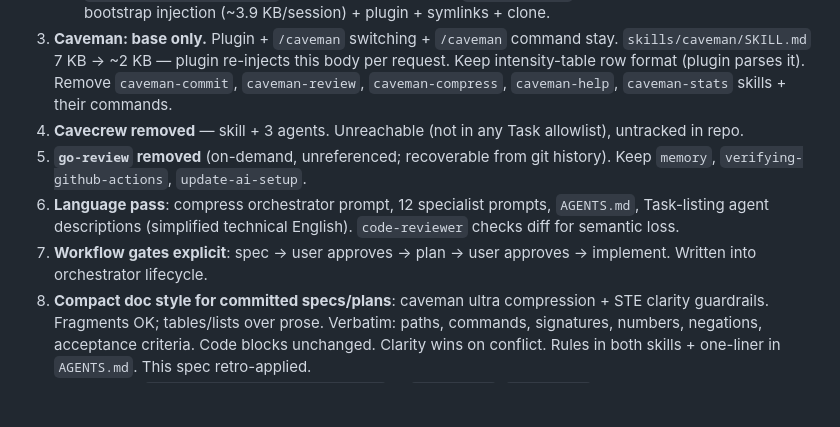
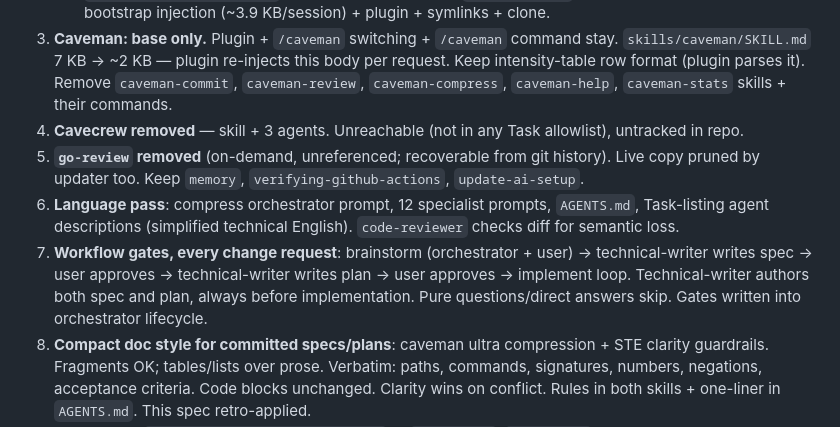
Before and after one commit to controllan/ai-setup, a Markdown page: docs/specs/2026-09-28-minimal-context-setup-design.md, the part around the change. Rendered like a GitHub page; blank space fills up the shorter version.

Commit message:
docs(spec): technical-writer authors spec and plan

```diff
--- a/docs/specs/2026-09-28-minimal-context-setup-design.md
+++ b/docs/specs/2026-09-28-minimal-context-setup-design.md
@@ -13,9 +13,9 @@
    Dropped: other 12 skills + bootstrap injection (~3.9 KB/session) + plugin + symlinks + clone.
 3. **Caveman: base only.** Plugin + `/caveman` switching + `/caveman` command stay. `skills/caveman/SKILL.md` 7 KB → ~2 KB — plugin re-injects this body per request. Keep intensity-table row format (plugin parses it). Remove `caveman-commit`, `caveman-review`, `caveman-compress`, `caveman-help`, `caveman-stats` skills + their commands.
 4. **Cavecrew removed** — skill + 3 agents. Unreachable (not in any Task allowlist), untracked in repo.
-5. **`go-review` removed** (on-demand, unreferenced; recoverable from git history). Keep `memory`, `verifying-github-actions`, `update-ai-setup`.
+5. **`go-review` removed** (on-demand, unreferenced; recoverable from git history). Live copy pruned by updater too. Keep `memory`, `verifying-github-actions`, `update-ai-setup`.
 6. **Language pass**: compress orchestrator prompt, 12 specialist prompts, `AGENTS.md`, Task-listing agent descriptions (simplified technical English). `code-reviewer` checks diff for semantic loss.
-7. **Workflow gates explicit**: spec → user approves → plan → user approves → implement. Written into orchestrator lifecycle.
+7. **Workflow gates, every change request**: brainstorm (orchestrator + user) → technical-writer writes spec → user approves → technical-writer writes plan → user approves → implement loop. Technical-writer authors both spec and plan, always before implementation. Pure questions/direct answers skip. Gates written into orchestrator lifecycle.
 8. **Compact doc style for committed specs/plans**: caveman ultra compression + STE clarity guardrails. Fragments OK; tables/lists over prose. Verbatim: paths, commands, signatures, numbers, negations, acceptance criteria. Code blocks unchanged. Clarity wins on conflict. Rules in both skills + one-liner in `AGENTS.md`. This spec retro-applied.
 9. **Docs move**: `docs/superpowers/{specs,plans}` → `docs/specs`, `docs/plans`; all refs updated.
 10. **Release 0.2.0** (breaking: superpowers removed, caveman extras pruned, sonarqube default-off, docs moved).
```
